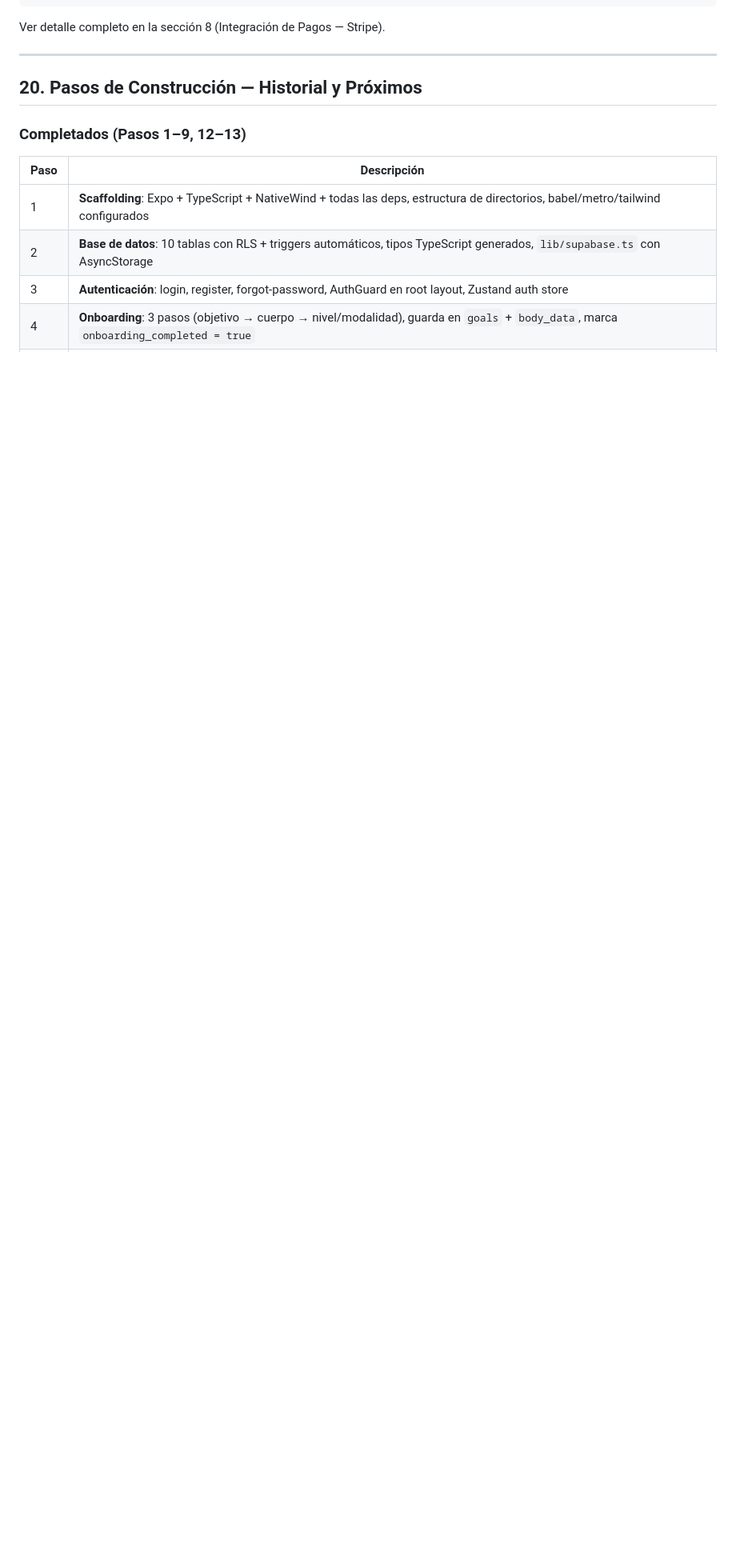
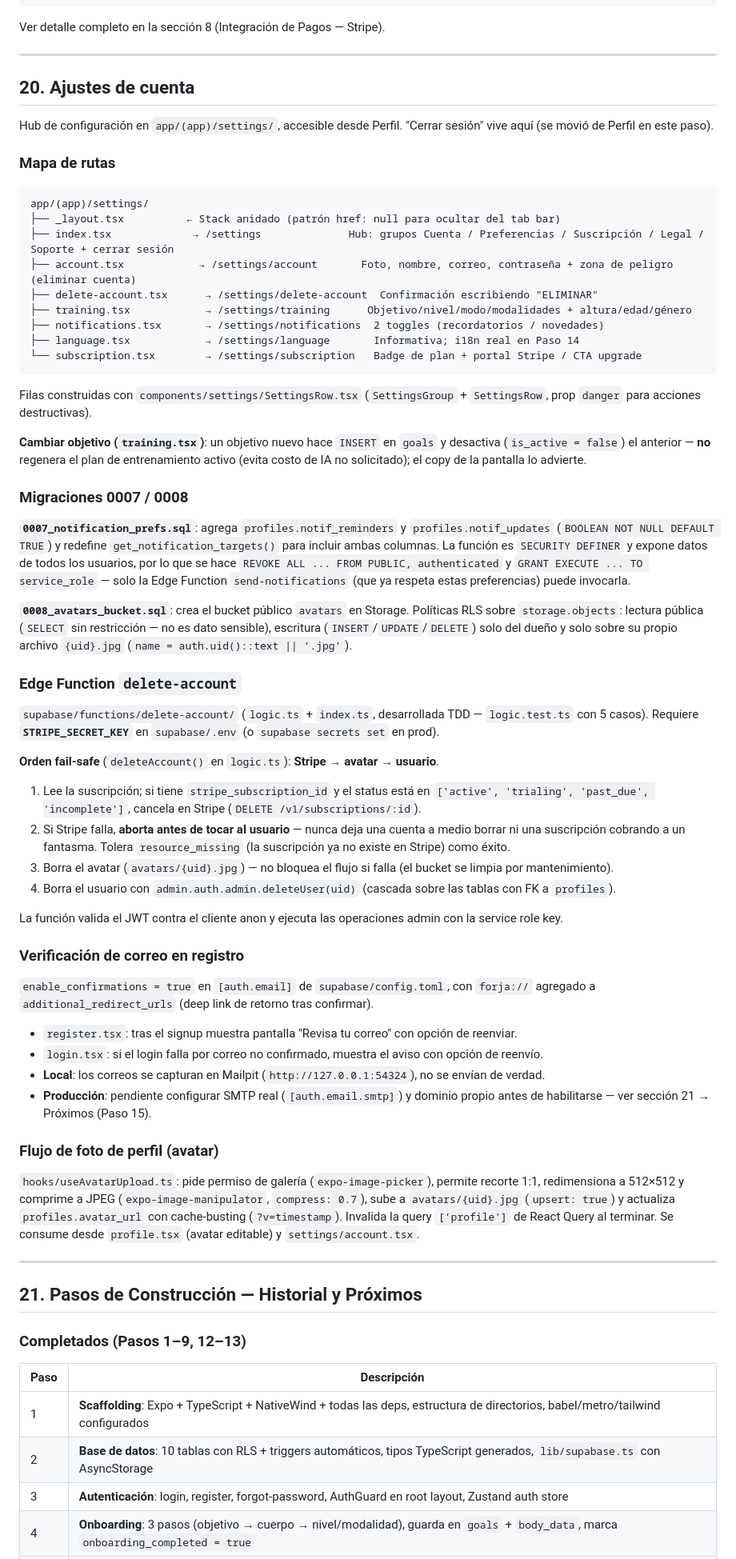
Before and after one commit to Dav24/forja, a Markdown page: forja-docs.md, the part around one of its changes. Shown at 80% size. GitHub-like rendering; blank space fills up the shorter version.

Commit message:
docs: sección de ajustes de cuenta en forja-docs

````diff
--- a/forja-docs.md
+++ b/forja-docs.md
@@ -1193,7 +1194,62 @@ Ver detalle completo en la sección 8 (Integración de Pagos — Stripe).
 
 ---
 
-## 20. Pasos de Construcción — Historial y Próximos
+## 20. Ajustes de cuenta
+
+Hub de configuración en `app/(app)/settings/`, accesible desde Perfil. "Cerrar sesión" vive aquí (se movió de Perfil en este paso).
+
+### Mapa de rutas
+
+```
+app/(app)/settings/
+├── _layout.tsx          ← Stack anidado (patrón href: null para ocultar del tab bar)
+├── index.tsx             → /settings              Hub: grupos Cuenta / Preferencias / Suscripción / Legal / Soporte + cerrar sesión
+├── account.tsx            → /settings/account       Foto, nombre, correo, contraseña + zona de peligro (eliminar cuenta)
+├── delete-account.tsx      → /settings/delete-account  Confirmación escribiendo "ELIMINAR"
+├── training.tsx            → /settings/training      Objetivo/nivel/modo/modalidades + altura/edad/género
+├── notifications.tsx       → /settings/notifications  2 toggles (recordatorios / novedades)
+├── language.tsx            → /settings/language       Informativa; i18n real en Paso 14
+└── subscription.tsx        → /settings/subscription   Badge de plan + portal Stripe / CTA upgrade
+```
+
+Filas construidas con `components/settings/SettingsRow.tsx` (`SettingsGroup` + `SettingsRow`, prop `danger` para acciones destructivas).
+
+**Cambiar objetivo (`training.tsx`)**: un objetivo nuevo hace `INSERT` en `goals` y desactiva (`is_active = false`) el anterior — **no** regenera el plan de entrenamiento activo (evita costo de IA no solicitado); el copy de la pantalla lo advierte.
+
+### Migraciones 0007 / 0008
+
+**`0007_notification_prefs.sql`**: agrega `profiles.notif_reminders` y `profiles.notif_updates` (`BOOLEAN NOT NULL DEFAULT TRUE`) y redefine `get_notification_targets()` para incluir ambas columnas. La función es `SECURITY DEFINER` y expone datos de todos los usuarios, por lo que se hace `REVOKE ALL ... FROM PUBLIC, authenticated` y `GRANT EXECUTE ... TO service_role` — solo la Edge Function `send-notifications` (que ya respeta estas preferencias) puede invocarla.
+
+**`0008_avatars_bucket.sql`**: crea el bucket público `avatars` en Storage. Políticas RLS sobre `storage.objects`: lectura pública (`SELECT` sin restricción — no es dato sensible), escritura (`INSERT`/`UPDATE`/`DELETE`) solo del dueño y solo sobre su propio archivo `{uid}.jpg` (`name = auth.uid()::text || '.jpg'`).
+
+### Edge Function `delete-account`
+
+`supabase/functions/delete-account/` (`logic.ts` + `index.ts`, desarrollada TDD — `logic.test.ts` con 5 casos). Requiere **`STRIPE_SECRET_KEY`** en `supabase/.env` (o `supabase secrets set` en prod).
+
+**Orden fail-safe** (`deleteAccount()` en `logic.ts`): **Stripe → avatar → usuario**.
+1. Lee la suscripción; si tiene `stripe_subscription_id` y el status está en `['active', 'trialing', 'past_due', 'incomplete']`, cancela en Stripe (`DELETE /v1/subscriptions/:id`).
+2. Si Stripe falla, **aborta antes de tocar al usuario** — nunca deja una cuenta a medio borrar ni una suscripción cobrando a un fantasma. Tolera `resource_missing` (la suscripción ya no existe en Stripe) como éxito.
+3. Borra el avatar (`avatars/{uid}.jpg`) — no bloquea el flujo si falla (el bucket se limpia por mantenimiento).
+4. Borra el usuario con `admin.auth.admin.deleteUser(uid)` (cascada sobre las tablas con FK a `profiles`).
+
+La función valida el JWT contra el cliente anon y ejecuta las operaciones admin con la service role key.
+
+### Verificación de correo en registro
+
+`enable_confirmations = true` en `[auth.email]` de `supabase/config.toml`, con `forja://` agregado a `additional_redirect_urls` (deep link de retorno tras confirmar).
+
+- `register.tsx`: tras el signup muestra pantalla "Revisa tu correo" con opción de reenviar.
+- `login.tsx`: si el login falla por correo no confirmado, muestra el aviso con opción de reenvío.
+- **Local**: los correos se capturan en Mailpit (`http://127.0.0.1:54324`), no se envían de verdad.
+- **Producción**: pendiente configurar SMTP real (`[auth.email.smtp]`) y dominio propio antes de habilitarse — ver sección 21 → Próximos (Paso 15).
+
+### Flujo de foto de perfil (avatar)
+
+`hooks/useAvatarUpload.ts`: pide permiso de galería (`expo-image-picker`), permite recorte 1:1, redimensiona a 512×512 y comprime a JPEG (`expo-image-manipulator`, `compress: 0.7`), sube a `avatars/{uid}.jpg` (`upsert: true`) y actualiza `profiles.avatar_url` con cache-busting (`?v=timestamp`). Invalida la query `['profile']` de React Query al terminar. Se consume desde `profile.tsx` (avatar editable) y `settings/account.tsx`.
+
+---
+
+## 21. Pasos de Construcción — Historial y Próximos
 
 ### Completados (Pasos 1–9, 12–13)
 
````
Also changed, not shown: other parts of forja-docs.md (+4 -3 lines).
